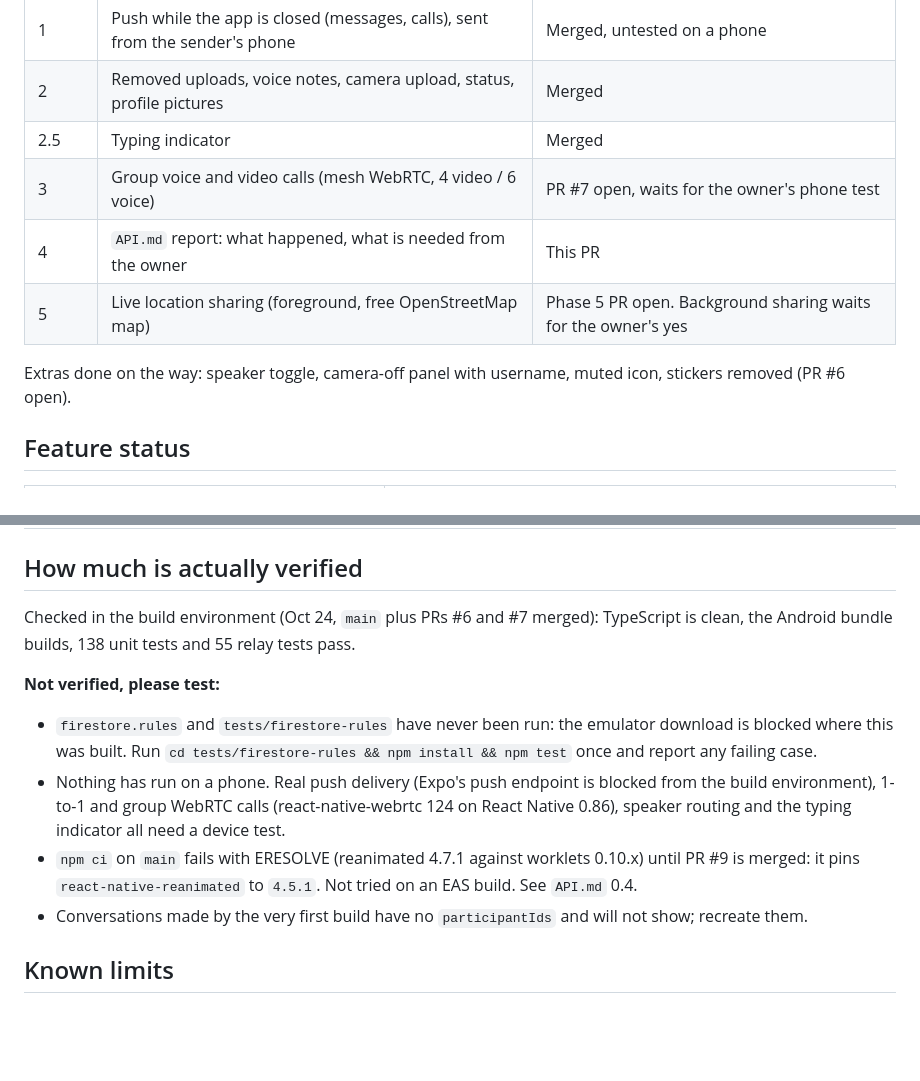
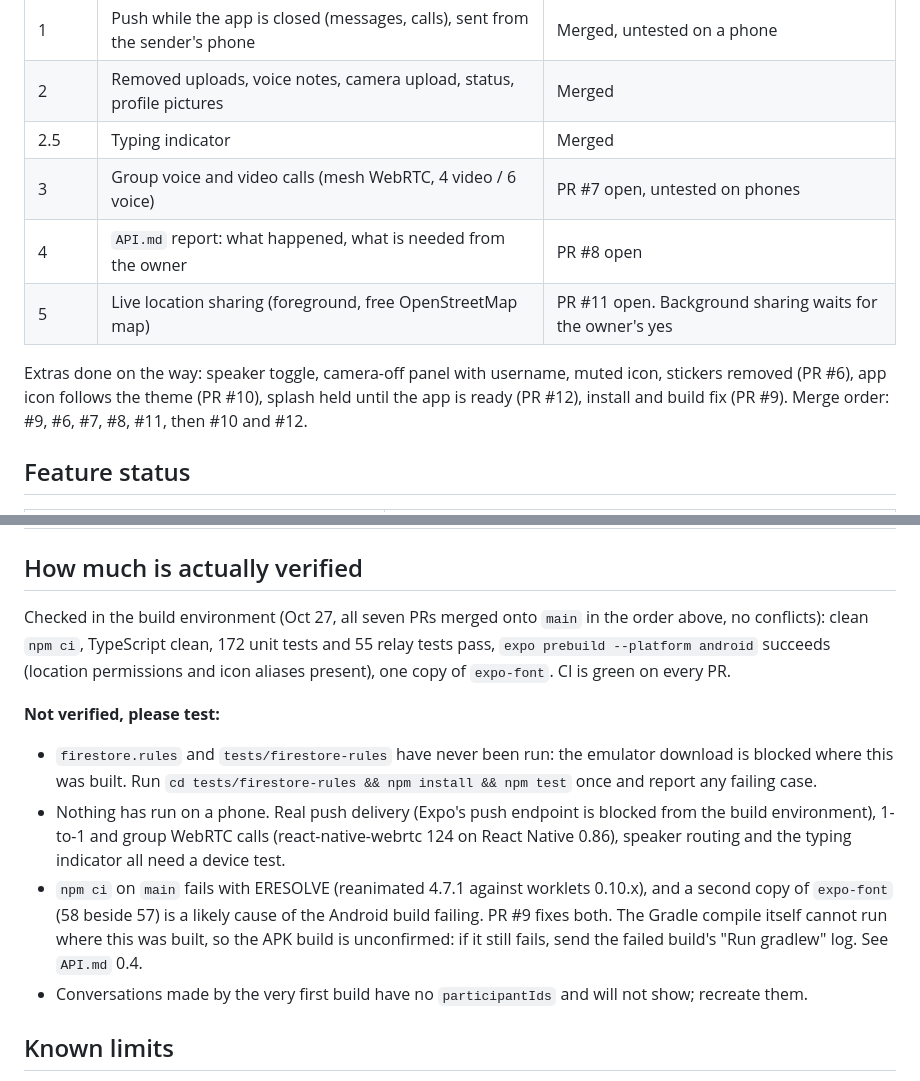
Before and after one commit to shlokey755/SYPH, a Markdown page: MEMORY.md, 2 parts joined by grey strips. Rendered like a GitHub page; blank space fills up the shorter version.

Commit message:
Docs: final status, merge order and verification for the seven PRs
Co-Authored-By: Claude Sonnet 5.5 <noreply@anthropic.com>
Claude-Session: https://claude.ai/code/session_01NYAFWpmpFF1hc77C3dXKeY

```diff
--- a/MEMORY.md
+++ b/MEMORY.md
@@ -35,11 +35,11 @@ Do not paste Firebase credentials into docs or commit `.env`. The `EXPO_PUBLIC_*
 | 1 | Push while the app is closed (messages, calls), sent from the sender's phone | Merged, untested on a phone |
 | 2 | Removed uploads, voice notes, camera upload, status, profile pictures | Merged |
 | 2.5 | Typing indicator | Merged |
-| 3 | Group voice and video calls (mesh WebRTC, 4 video / 6 voice) | PR #7 open, waits for the owner's phone test |
-| 4 | `API.md` report: what happened, what is needed from the owner | This PR |
-| 5 | Live location sharing (foreground, free OpenStreetMap map) | Phase 5 PR open. Background sharing waits for the owner's yes |
+| 3 | Group voice and video calls (mesh WebRTC, 4 video / 6 voice) | PR #7 open, untested on phones |
+| 4 | `API.md` report: what happened, what is needed from the owner | PR #8 open |
+| 5 | Live location sharing (foreground, free OpenStreetMap map) | PR #11 open. Background sharing waits for the owner's yes |
 
-Extras done on the way: speaker toggle, camera-off panel with username, muted icon, stickers removed (PR #6 open).
+Extras done on the way: speaker toggle, camera-off panel with username, muted icon, stickers removed (PR #6), app icon follows the theme (PR #10), splash held until the app is ready (PR #12), install and build fix (PR #9). Merge order: #9, #6, #7, #8, #11, then #10 and #12.
 
 ## Feature status
 
@@ -88,12 +88,12 @@ Checked against `DOC-20261002-WA0031.pdf` by reading the code, not by running th
 
 ## How much is actually verified
 
-Checked in the build environment (Oct 24, `main` plus PRs #6 and #7 merged): TypeScript is clean, the Android bundle builds, 138 unit tests and 55 relay tests pass.
+Checked in the build environment (Oct 27, all seven PRs merged onto `main` in the order above, no conflicts): clean `npm ci`, TypeScript clean, 172 unit tests and 55 relay tests pass, `expo prebuild --platform android` succeeds (location permissions and icon aliases present), one copy of `expo-font`. CI is green on every PR.
 
 **Not verified, please test:**
 - `firestore.rules` and `tests/firestore-rules` have never been run: the emulator download is blocked where this was built. Run `cd tests/firestore-rules && npm install && npm test` once and report any failing case.
 - Nothing has run on a phone. Real push delivery (Expo's push endpoint is blocked from the build environment), 1-to-1 and group WebRTC calls (react-native-webrtc 124 on React Native 0.86), speaker routing and the typing indicator all need a device test.
-- `npm ci` on `main` fails with ERESOLVE (reanimated 4.7.1 against worklets 0.10.x) until PR #9 is merged: it pins `react-native-reanimated` to `4.5.1`. Not tried on an EAS build. See `API.md` 0.4.
+- `npm ci` on `main` fails with ERESOLVE (reanimated 4.7.1 against worklets 0.10.x), and a second copy of `expo-font` (58 beside 57) is a likely cause of the Android build failing. PR #9 fixes both. The Gradle compile itself cannot run where this was built, so the APK build is unconfirmed: if it still fails, send the failed build's "Run gradlew" log. See `API.md` 0.4.
 - Conversations made by the very first build have no `participantIds` and will not show; recreate them.
 
 ## Known limits
```
Also changed, not shown: JOURNEY.md (+1 -1 lines).
